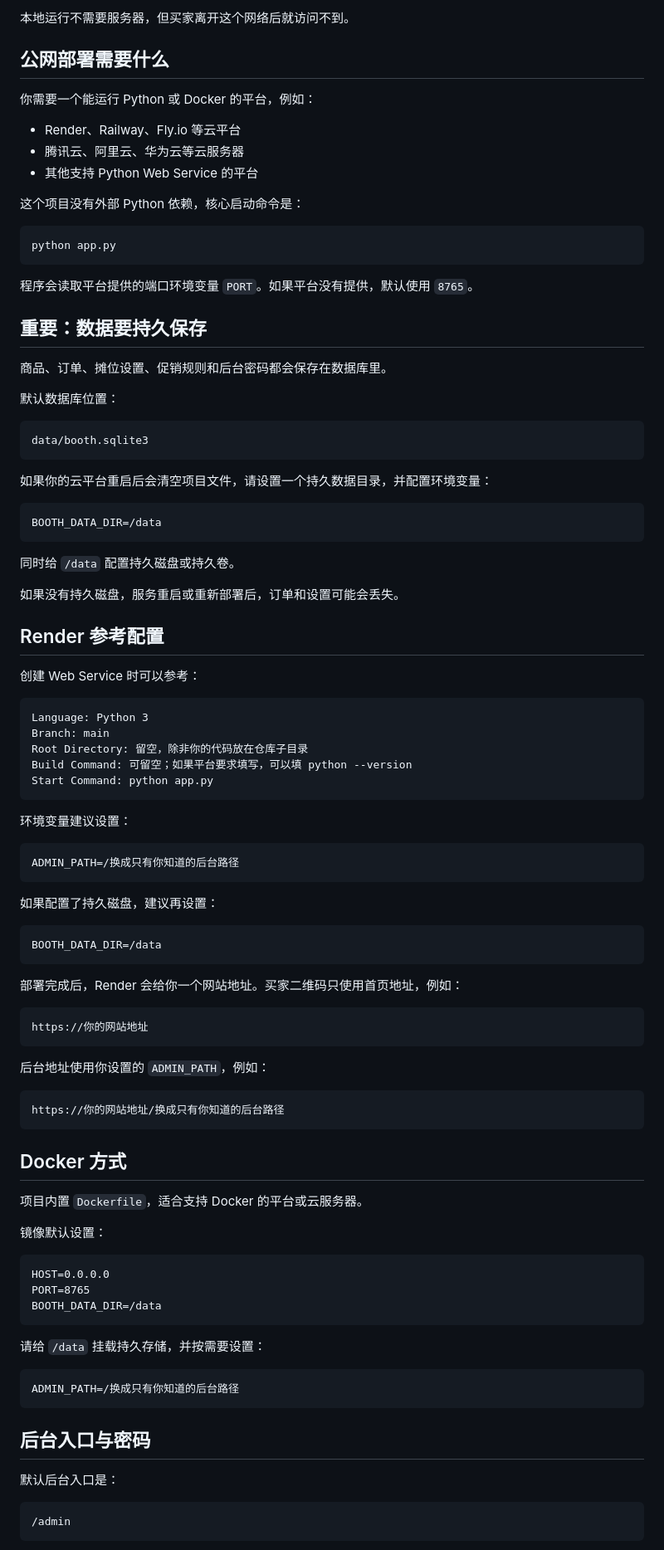
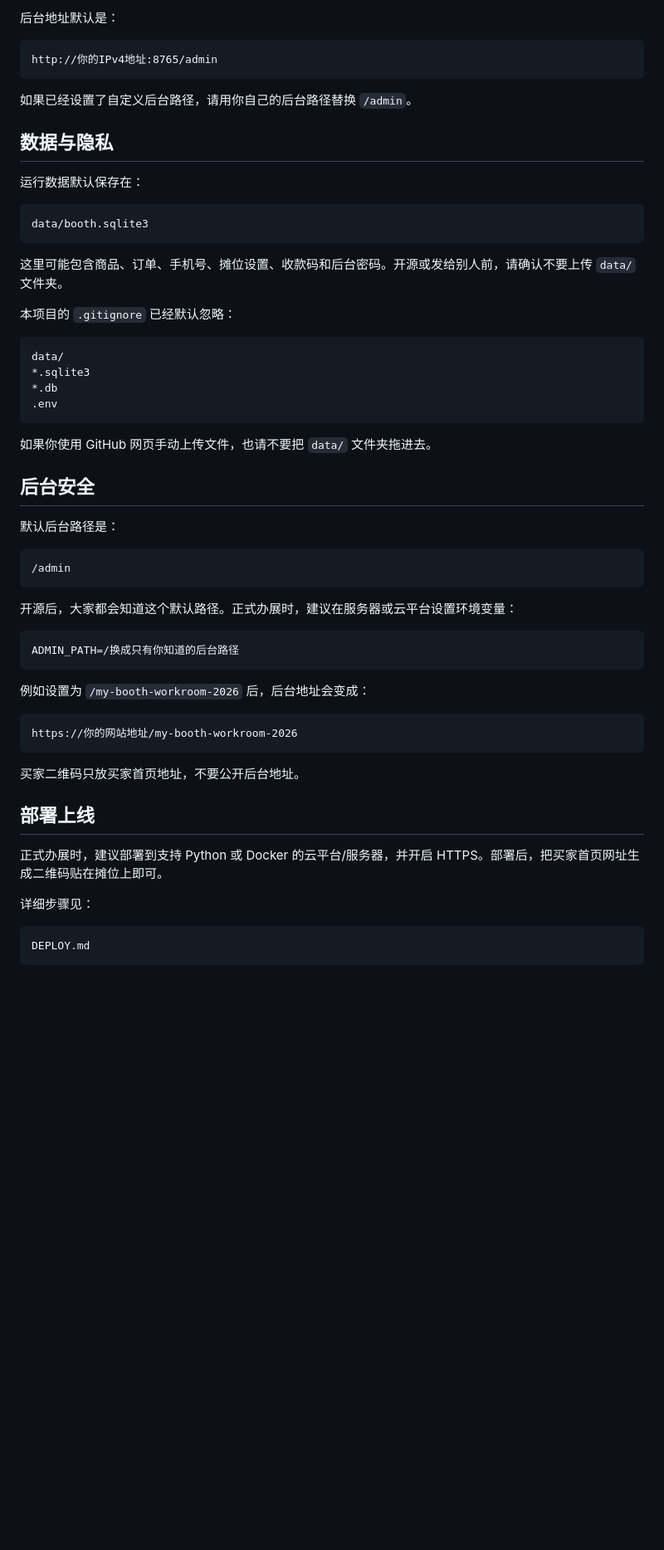
Before and after one commit to LuannLin/booth-order-tool, a Markdown page: README.md, the part around one of its changes. Shown at 83% size. Rendered like a GitHub page; blank space fills up the shorter version.

````diff
--- a/README.md
+++ b/README.md
@@ -50,102 +88,63 @@ http://192.168.x.x:8765
 ```
 
-本地运行不需要服务器，但买家离开这个网络后就访问不到。
+后台地址默认是：
 
-## 公网部署需要什么
-
-你需要一个能运行 Python 或 Docker 的平台，例如：
-
-- Render、Railway、Fly.io 等云平台
-- 腾讯云、阿里云、华为云等云服务器
-- 其他支持 Python Web Service 的平台
-
-这个项目没有外部 Python 依赖，核心启动命令是：
-
-```bash
-python app.py
+```text
+http://你的IPv4地址:8765/admin
 ```
 
-程序会读取平台提供的端口环境变量 `PORT`。如果平台没有提供，默认使用 `8765`。
+如果已经设置了自定义后台路径，请用你自己的后台路径替换 `/admin`。
 
-## 重要：数据要持久保存
+## 数据与隐私
 
-商品、订单、摊位设置、促销规则和后台密码都会保存在数据库里。
-
-默认数据库位置：
+运行数据默认保存在：
 
 ```text
 data/booth.sqlite3
 ```
 
-如果你的云平台重启后会清空项目文件，请设置一个持久数据目录，并配置环境变量：
+这里可能包含商品、订单、手机号、摊位设置、收款码和后台密码。开源或发给别人前，请确认不要上传 `data/` 文件夹。
+
+本项目的 `.gitignore` 已经默认忽略：
 
 ```text
-BOOTH_DATA_DIR=/data
+data/
+*.sqlite3
+*.db
+.env
 ```
 
-同时给 `/data` 配置持久磁盘或持久卷。
+如果你使用 GitHub 网页手动上传文件，也请不要把 `data/` 文件夹拖进去。
 
-如果没有持久磁盘，服务重启或重新部署后，订单和设置可能会丢失。
+## 后台安全
 
-## Render 参考配置
-
-创建 Web Service 时可以参考：
+默认后台路径是：
 
 ```text
-Language: Python 3
-Branch: main
-Root Directory: 留空，除非你的代码放在仓库子目录
-Build Command: 可留空；如果平台要求填写，可以填 python --version
-Start Command: python app.py
+/admin
 ```
 
-环境变量建议设置：
+开源后，大家都会知道这个默认路径。正式办展时，建议在服务器或云平台设置环境变量：
 
 ```text
 ADMIN_PATH=/换成只有你知道的后台路径
 ```
 
-如果配置了持久磁盘，建议再设置：
+例如设置为 `/my-booth-workroom-2026` 后，后台地址会变成：
 
 ```text
-BOOTH_DATA_DIR=/data
+https://你的网站地址/my-booth-workroom-2026
 ```
 
-部署完成后，Render 会给你一个网站地址。买家二维码只使用首页地址，例如：
+买家二维码只放买家首页地址，不要公开后台地址。
+
+## 部署上线
+
+正式办展时，建议部署到支持 Python 或 Docker 的云平台/服务器，并开启 HTTPS。部署后，把买家首页网址生成二维码贴在摊位上即可。
+
+详细步骤见：
 
 ```text
-https://你的网站地址
+DEPLOY.md
 ```
 
-后台地址使用你设置的 `ADMIN_PATH`，例如：
-
-```text
-https://你的网站地址/换成只有你知道的后台路径
-```
-
-## Docker 方式
-
-项目内置 `Dockerfile`，适合支持 Docker 的平台或云服务器。
-
-镜像默认设置：
-
-```text
-HOST=0.0.0.0
-PORT=8765
-BOOTH_DATA_DIR=/data
-```
-
-请给 `/data` 挂载持久存储，并按需要设置：
-
-```text
-ADMIN_PATH=/换成只有你知道的后台路径
-```
-
-## 后台入口与密码
-
-默认后台入口是：
-
-```text
-/admin
-```
-
````
Also changed, not shown: other parts of README.md (+68 -52 lines).
